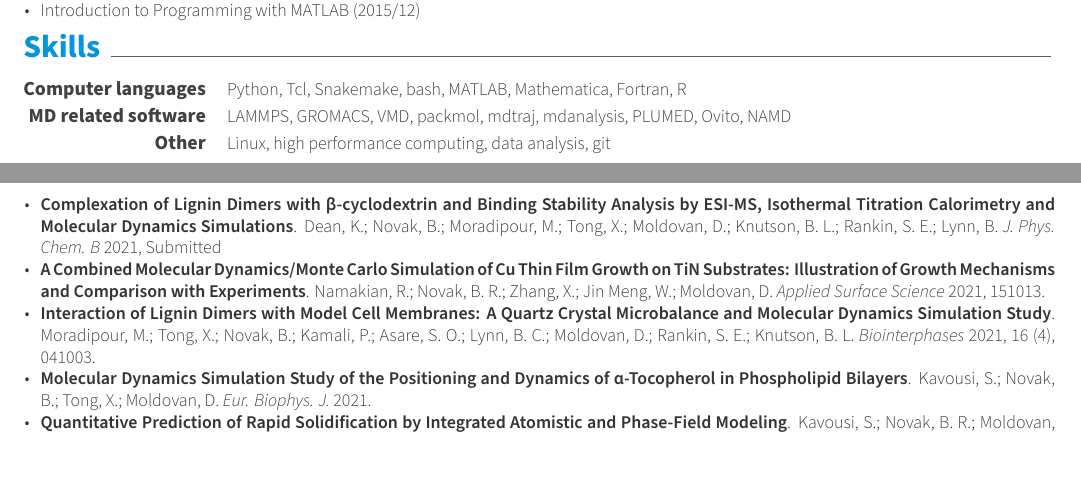
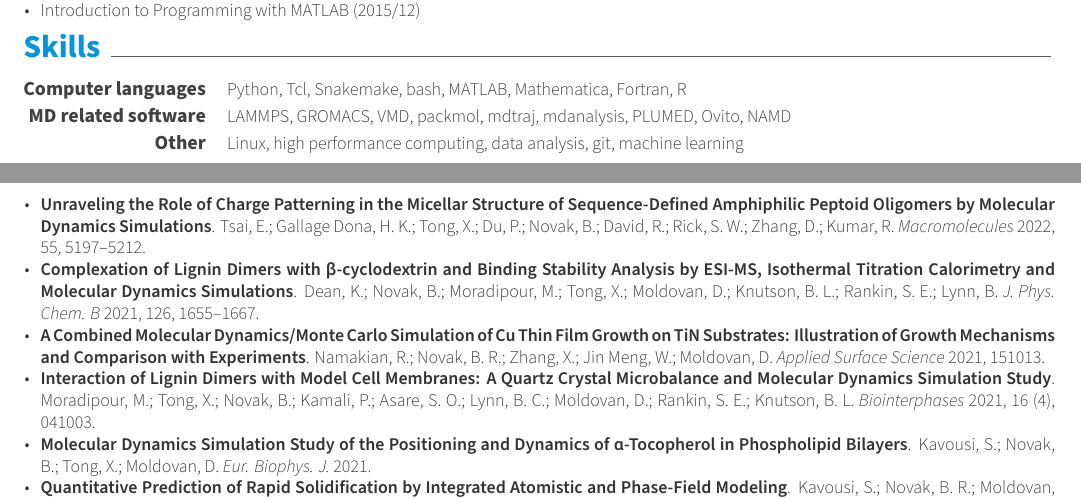
Before and after one commit to bnovak1/CV, a LaTeX CV (CV.tex, which reads resume/publications.tex, resume/skills.tex): two parts of pages 1 and 3 of 5, joined at a grey line, cut so that both start at the same text, the shorter picture padded with empty space. Compiled offline with XeLaTeX.

Commit message:
update CV publications

```diff
--- a/resume/publications.tex
+++ b/resume/publications.tex
@@ -8,7 +8,8 @@
     {} % Date(s)
     {
       \begin{cvitems} % Description(s) of tasks/responsibilities
-        \item{\href{}{\textbf{Complexation of Lignin Dimers with β-cyclodextrin and Binding Stability Analysis by ESI-MS, Isothermal Titration Calorimetry and Molecular Dynamics Simulations}}. Dean, K.; Novak, B.; Moradipour, M.; Tong, X.; Moldovan, D.; Knutson, B. L.; Rankin, S. E.; Lynn, B. \textit{J. Phys. Chem. B} 2021, Submitted}
+        \item{\href{https://doi.org/10.1021/acs.macromol.2c00141}{\textbf{Unraveling the Role of Charge Patterning in the Micellar Structure of Sequence-Defined Amphiphilic Peptoid Oligomers by Molecular Dynamics Simulations}}. Tsai, E.; Gallage Dona, H. K.; Tong, X.; Du, P.; Novak, B.; David, R.; Rick, S. W.; Zhang, D.; Kumar, R. \textit{Macromolecules} 2022, 55, 5197–5212.}
+        \item{\href{https://doi.org/10.1021/acs.jpcb.1c09190}{\textbf{Complexation of Lignin Dimers with β-cyclodextrin and Binding Stability Analysis by ESI-MS, Isothermal Titration Calorimetry and Molecular Dynamics Simulations}}. Dean, K.; Novak, B.; Moradipour, M.; Tong, X.; Moldovan, D.; Knutson, B. L.; Rankin, S. E.; Lynn, B. \textit{J. Phys. Chem. B} 2021, 126, 1655–1667.}
         \item{\href{https://authors.elsevier.com/c/1dlt0cXa~yxmX}{\textbf{A Combined Molecular Dynamics/Monte Carlo Simulation of Cu Thin Film Growth on TiN Substrates: Illustration of Growth Mechanisms and Comparison with Experiments}}. Namakian, R.; Novak, B. R.; Zhang, X.; Jin Meng, W.; Moldovan, D. \textit{Applied Surface Science} 2021, 151013.}
         \item{\href{https://doi.org/10.1116/6.0001029}{\textbf{Interaction of Lignin Dimers with Model Cell Membranes: A Quartz Crystal Microbalance and Molecular Dynamics Simulation Study}}. Moradipour, M.; Tong, X.; Novak, B.; Kamali, P.; Asare, S. O.; Lynn, B. C.; Moldovan, D.; Rankin, S. E.; Knutson, B. L. \textit{Biointerphases} 2021, 16 (4), 041003.}
         \item {\href{https://rdcu.be/clAtY}{\textbf{Molecular Dynamics Simulation Study of the Positioning and Dynamics of α-Tocopherol in Phospholipid Bilayers}}. Kavousi, S.; Novak, B.; Tong, X.; Moldovan, D. \textit{Eur. Biophys. J.} 2021.}
--- a/resume/skills.tex
+++ b/resume/skills.tex
@@ -12,6 +12,6 @@
 
   \cvskill
     {Other} % Type
-    {Linux, high performance computing, data analysis, git} % Skillset
+    {Linux, high performance computing, data analysis, git, machine learning} % Skillset
 
 \end{cvskills}
```
